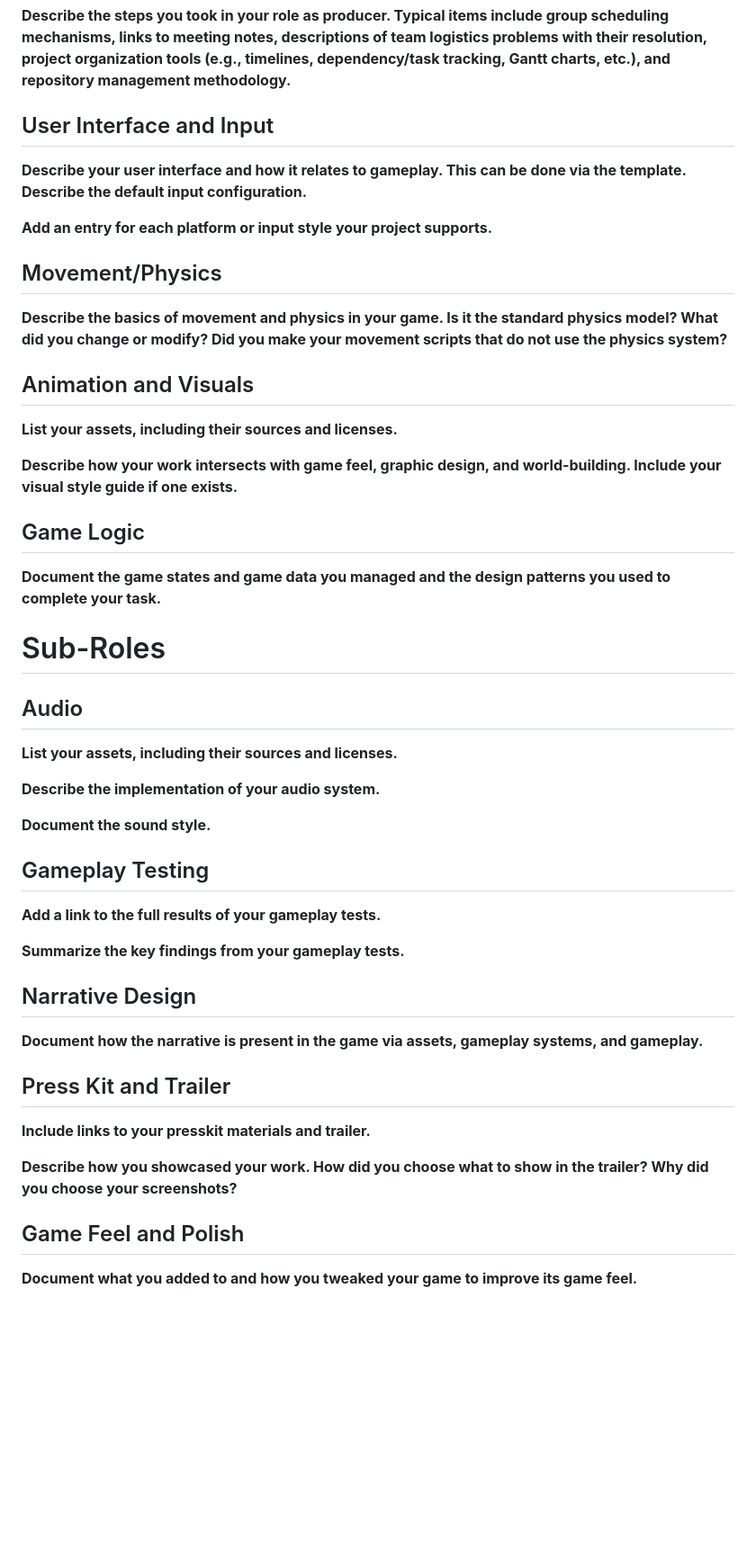
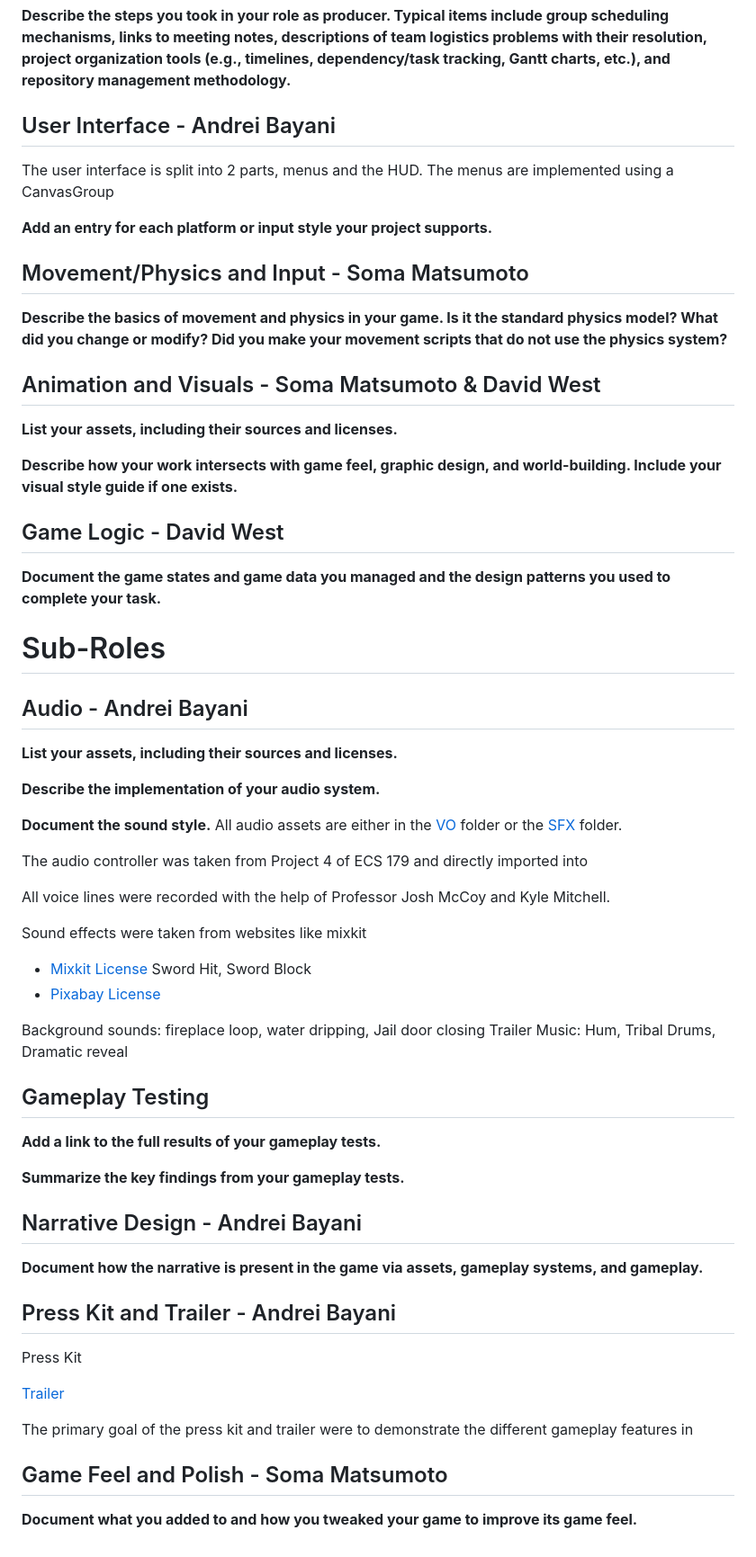
Before and after one commit to CLion2/ECS179_Project, a Markdown page: ProjectDocument.md, the part around the change printed below. Shown: that part at 90% size. Rendered like a GitHub page; blank space fills up the shorter version.

```diff
--- a/ProjectDocument.md
+++ b/ProjectDocument.md
@@ -35,36 +46,50 @@ You should replay any **bold text** with your relevant information. Liberally us
 
 **Describe the steps you took in your role as producer. Typical items include group scheduling mechanisms, links to meeting notes, descriptions of team logistics problems with their resolution, project organization tools (e.g., timelines, dependency/task tracking, Gantt charts, etc.), and repository management methodology.**
 
-## User Interface and Input
+## User Interface - Andrei Bayani
 
-**Describe your user interface and how it relates to gameplay. This can be done via the template.**
-**Describe the default input configuration.**
+The user interface is split into 2 parts, menus and the HUD. The menus are implemented using a CanvasGroup
 
 **Add an entry for each platform or input style your project supports.**
 
-## Movement/Physics
+## Movement/Physics and Input - Soma Matsumoto
 
 **Describe the basics of movement and physics in your game. Is it the standard physics model? What did you change or modify? Did you make your movement scripts that do not use the physics system?**
 
-## Animation and Visuals
+## Animation and Visuals - Soma Matsumoto & David West
 
 **List your assets, including their sources and licenses.**
 
 **Describe how your work intersects with game feel, graphic design, and world-building. Include your visual style guide if one exists.**
 
-## Game Logic
+## Game Logic - David West
 
 **Document the game states and game data you managed and the design patterns you used to complete your task.**
 
 # Sub-Roles
 
-## Audio
+## Audio - Andrei Bayani
 
 **List your assets, including their sources and licenses.**
 
 **Describe the implementation of your audio system.**
 
 **Document the sound style.**
+All audio assets are either in the [VO](https://github.com/CLion2/ECS179_Project/tree/77ecf6053977d8a3277aea7aa620d13b9597629c/Project%20179/Assets/VO) folder or the [SFX](https://github.com/CLion2/ECS179_Project/tree/77ecf6053977d8a3277aea7aa620d13b9597629c/Project%20179/Assets/SFX) folder.
+
+The audio controller was taken from Project 4 of ECS 179 and directly imported into
+
+All voice lines were recorded with the help of Professor Josh McCoy and Kyle Mitchell.
+
+Sound effects were taken from websites like mixkit
+
+- [Mixkit License](https://mixkit.co/license/#sfxFree)
+Sword Hit, Sword Block
+- [Pixabay License](https://pixabay.com/service/terms/)
+
+Background sounds: fireplace loop, water dripping, Jail door closing
+Trailer Music: Hum, Tribal Drums, Dramatic reveal
+
 
 ## Gameplay Testing
 
@@ -72,16 +97,19 @@ You should replay any **bold text** with your relevant information. Liberally us
 
 **Summarize the key findings from your gameplay tests.**
 
-## Narrative Design
+## Narrative Design - Andrei Bayani
 
 **Document how the narrative is present in the game via assets, gameplay systems, and gameplay.**
 
-## Press Kit and Trailer
+## Press Kit and Trailer - Andrei Bayani
 
-**Include links to your presskit materials and trailer.**
 
-**Describe how you showcased your work. How did you choose what to show in the trailer? Why did you choose your screenshots?**
+Press Kit
 
-## Game Feel and Polish
+[Trailer](https://www.youtube.com/watch?v=gAFm3i8_IK8)
+
+The primary goal of the press kit and trailer were to demonstrate the different gameplay features in
+
+## Game Feel and Polish - Soma Matsumoto
 
 **Document what you added to and how you tweaked your game to improve its game feel.**
```
Also changed, not shown: other parts of ProjectDocument.md (+12 -1 lines).
